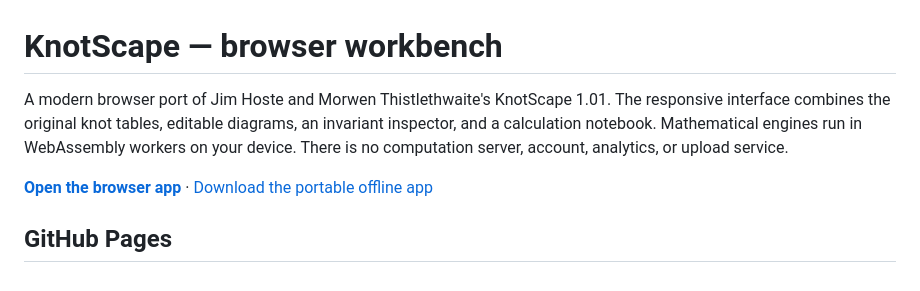
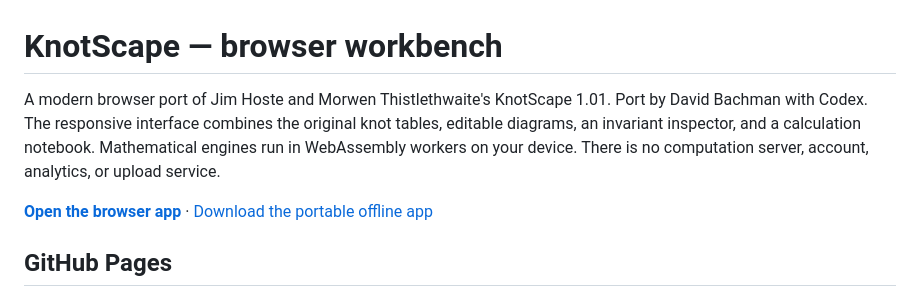
Before and after one commit to davbachman/Knotscape, a Markdown page: README.md, the part around the change. GitHub-like rendering.

```diff
--- a/README.md
+++ b/README.md
@@ -1,6 +1,6 @@
 # KnotScape — browser workbench
 
-A modern browser port of Jim Hoste and Morwen Thistlethwaite's KnotScape 1.01. The responsive interface combines the original knot tables, editable diagrams, an invariant inspector, and a calculation notebook. Mathematical engines run in WebAssembly workers on your device. There is no computation server, account, analytics, or upload service.
+A modern browser port of Jim Hoste and Morwen Thistlethwaite's KnotScape 1.01. Port by David Bachman with Codex. The responsive interface combines the original knot tables, editable diagrams, an invariant inspector, and a calculation notebook. Mathematical engines run in WebAssembly workers on your device. There is no computation server, account, analytics, or upload service.
 
 **[Open the browser app](https://davbachman.github.io/Knotscape/)** · [Download the portable offline app](https://davbachman.github.io/Knotscape/knotscape.html)
 
```
